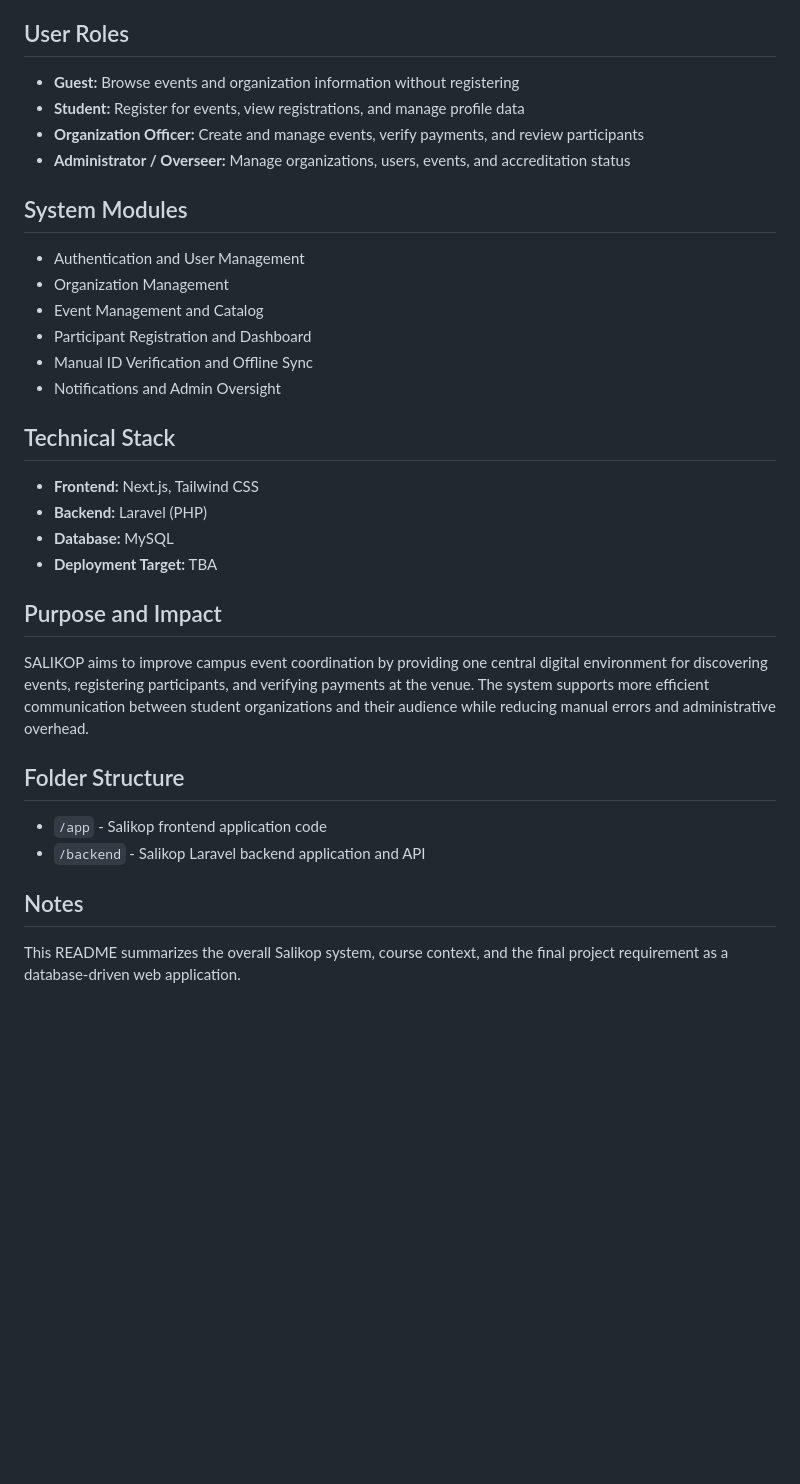
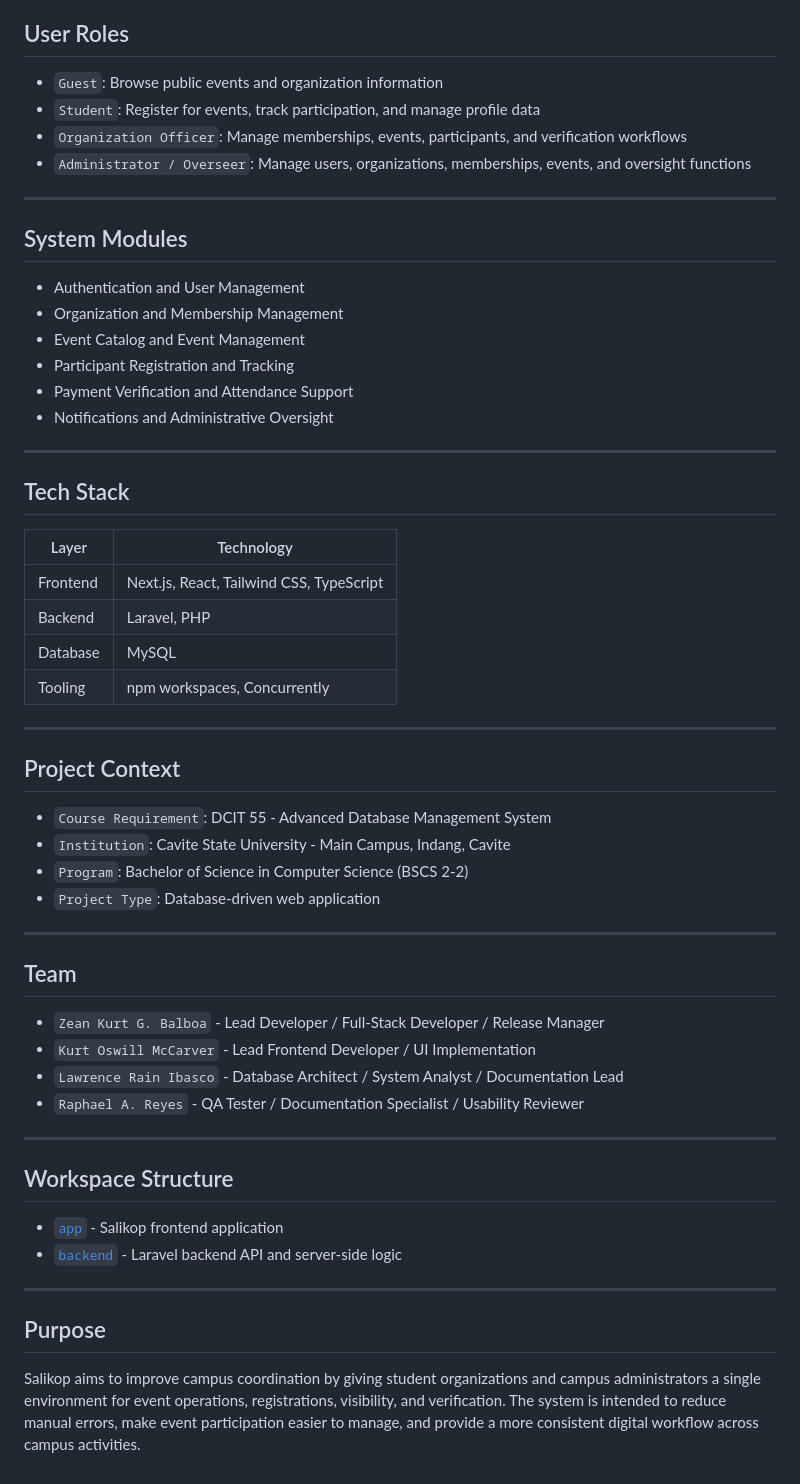
Before and after one commit to xKurty06/Centralized-Campus-Org-Event-Management, a Markdown page: README.md, the part around one of its changes. Drawn GitHub-style; blank space fills up the shorter version.

```diff
--- a/README.md
+++ b/README.md
@@ -34,30 +78,60 @@ SALIKOP is a web-based platform designed to centralize the management of student
 
 ## User Roles
-- **Guest:** Browse events and organization information without registering
-- **Student:** Register for events, view registrations, and manage profile data
-- **Organization Officer:** Create and manage events, verify payments, and review participants
-- **Administrator / Overseer:** Manage organizations, users, events, and accreditation status
+
+- `Guest`: Browse public events and organization information
+- `Student`: Register for events, track participation, and manage profile data
+- `Organization Officer`: Manage memberships, events, participants, and verification workflows
+- `Administrator / Overseer`: Manage users, organizations, memberships, events, and oversight functions
+
+---
 
 ## System Modules
+
 - Authentication and User Management
-- Organization Management
-- Event Management and Catalog
-- Participant Registration and Dashboard
-- Manual ID Verification and Offline Sync
-- Notifications and Admin Oversight
+- Organization and Membership Management
+- Event Catalog and Event Management
+- Participant Registration and Tracking
+- Payment Verification and Attendance Support
+- Notifications and Administrative Oversight
 
-## Technical Stack
-- **Frontend:** Next.js, Tailwind CSS
-- **Backend:** Laravel (PHP)
-- **Database:** MySQL
-- **Deployment Target:** TBA
+---
 
-## Purpose and Impact
-SALIKOP aims to improve campus event coordination by providing one central digital environment for discovering events, registering participants, and verifying payments at the venue. The system supports more efficient communication between student organizations and their audience while reducing manual errors and administrative overhead.
+## Tech Stack
 
-## Folder Structure
-- `/app` - Salikop frontend application code
-- `/backend` - Salikop Laravel backend application and API
+| Layer | Technology |
+| --- | --- |
+| Frontend | Next.js, React, Tailwind CSS, TypeScript |
+| Backend | Laravel, PHP |
+| Database | MySQL |
+| Tooling | npm workspaces, Concurrently |
 
-## Notes
-This README summarizes the overall Salikop system, course context, and the final project requirement as a database-driven web application.
+---
+
+## Project Context
+
+- `Course Requirement`: DCIT 55 - Advanced Database Management System
+- `Institution`: Cavite State University - Main Campus, Indang, Cavite
+- `Program`: Bachelor of Science in Computer Science (BSCS 2-2)
+- `Project Type`: Database-driven web application
+
+---
+
+## Team
+
+- `Zean Kurt G. Balboa` - Lead Developer / Full-Stack Developer / Release Manager
+- `Kurt Oswill McCarver` - Lead Frontend Developer / UI Implementation
+- `Lawrence Rain Ibasco` - Database Architect / System Analyst / Documentation Lead
+- `Raphael A. Reyes` - QA Tester / Documentation Specialist / Usability Reviewer
+
+---
+
+## Workspace Structure
+
+- [`app`](/d:/zeank/Desktop/Projects/centralized-campus-org-event-management/app) - Salikop frontend application
+- [`backend`](/d:/zeank/Desktop/Projects/centralized-campus-org-event-management/backend) - Laravel backend API and server-side logic
+
+---
+
+## Purpose
+
+Salikop aims to improve campus coordination by giving student organizations and campus administrators a single environment for event operations, registrations, visibility, and verification. The system is intended to reduce manual errors, make event participation easier to manage, and provide a more consistent digital workflow across campus activities.
```
Also changed, not shown: other parts of README.md (+71 -27 lines).
